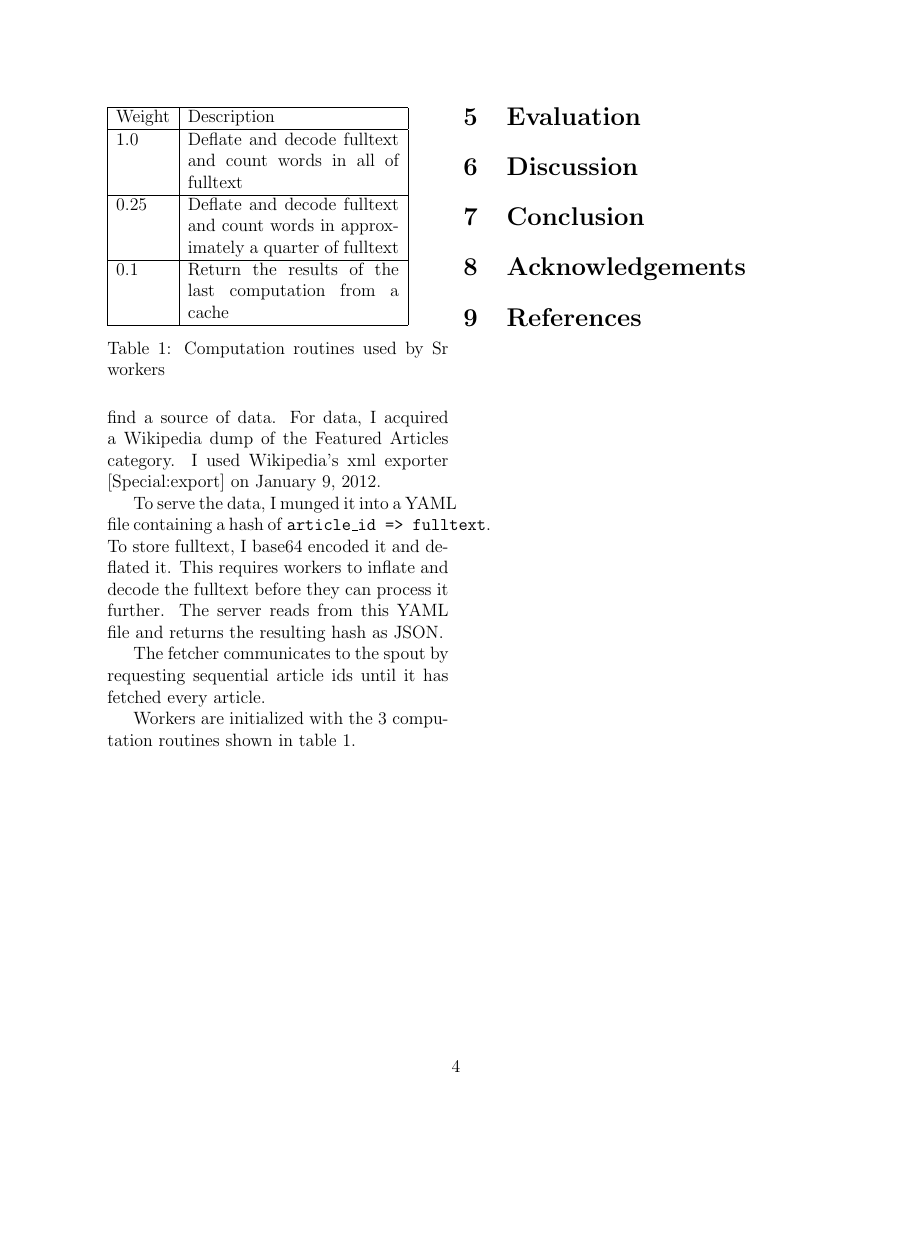
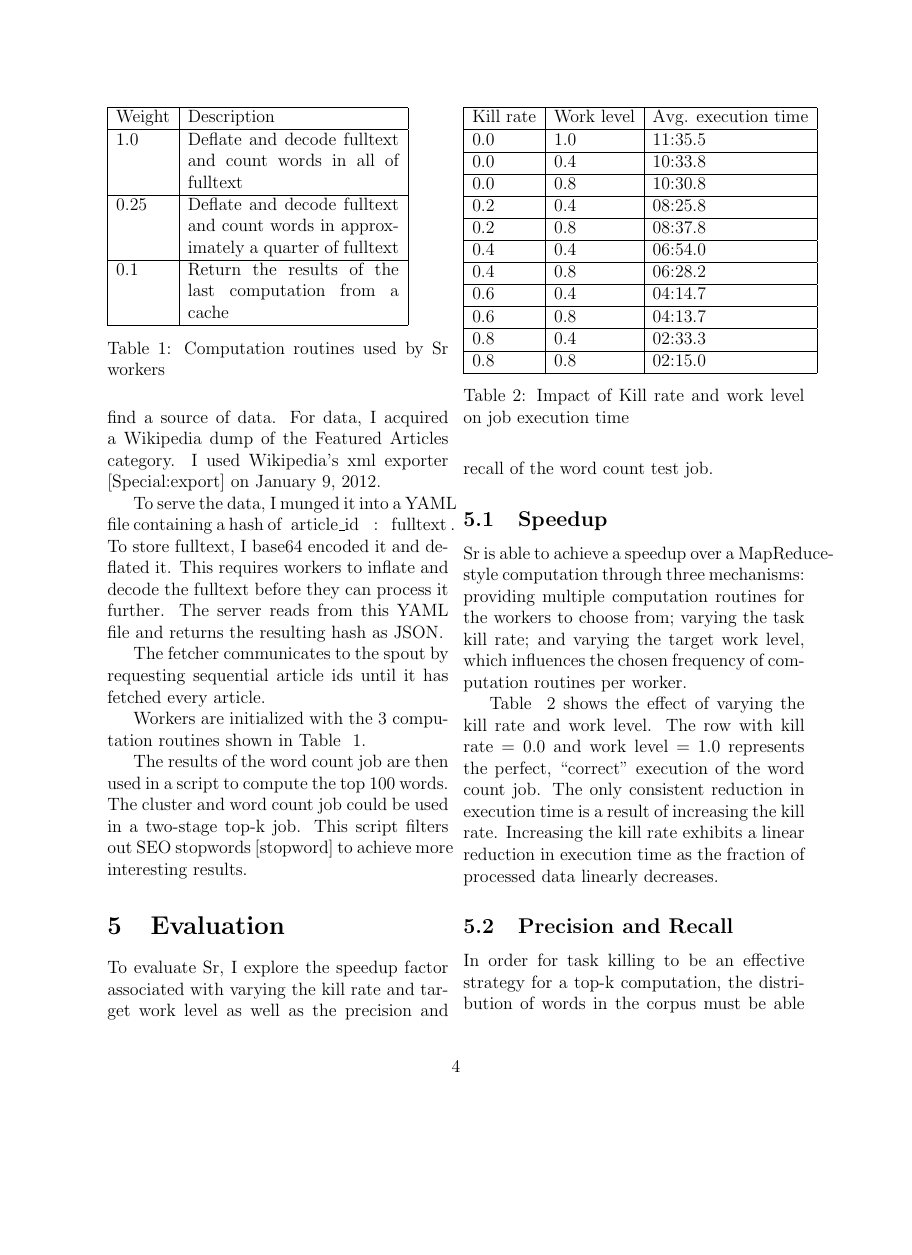
Before and after one commit to bankie606/sr, a LaTeX document (paper/paper.tex): page 4 of 4 before the commit and page 4 of 5 after it, the shorter picture padded with empty space. Compiled offline with pdfLaTeX.

Commit message:
Add start of evaluation section and referencify table and figures

```diff
--- a/paper/paper.tex
+++ b/paper/paper.tex
@@ -1,6 +1,9 @@
 \documentclass[12pt]{article}
 
 \usepackage{fullpage}
+\usepackage{listings}
+\usepackage{graphicx}
+\graphicspath{{images/}}
 
 \title{Sr: Processing Data Streams By Doing Less Work}
 \author{Ryan Lopopolo\\
@@ -101,7 +104,37 @@ Weight & Description \\ \hline
 0.1 & Return the results of the last computation from a cache \\ \hline
 \end{tabular}
 \caption{Computation routines used by Sr workers}
+\label{table:workerTasks}
 \end{table}
-\end{center}
+
+The results of the word count job are then used in a script to compute the top 100 words. The cluster and word count job could be used in a two-stage top-k job. This script filters out SEO stopwords [stopword] to achieve more interesting results.
 
 \section{Evaluation}
+To evaluate Sr, I explore the speedup factor associated with varying the kill rate and target work level as well as the precision and recall of the word count test job.
+\subsection{Speedup}
+Sr is able to achieve a speedup over a MapReduce-style computation through three mechanisms: providing multiple computation routines for the workers to choose from; varying the task kill rate; and varying the target work level, which influences the chosen frequency of computation routines per worker.
+
+Table ~\ref{table:runtime} shows the effect of varying the kill rate and work level. The row with kill rate = 0.0 and work level = 1.0 represents the perfect, “correct” execution of the word count job. The only consistent reduction in execution time is a result of increasing the kill rate. Increasing the kill rate exhibits a linear reduction in execution time as the fraction of processed data linearly decreases.
+
+\begin{table}
+\begin{tabular}{|l|l|l|}
+\hline
+Kill rate & Work level & Avg. execution time \\ \hline
+0.0 & 1.0 & 11:35.5 \\ \hline
+0.0 & 0.4 & 10:33.8 \\ \hline
+0.0 & 0.8 & 10:30.8 \\ \hline
+0.2 & 0.4 & 08:25.8 \\ \hline
+0.2 & 0.8 & 08:37.8 \\ \hline
+0.4 & 0.4 & 06:54.0 \\ \hline
+0.4 & 0.8 & 06:28.2 \\ \hline
+0.6 & 0.4 & 04:14.7 \\ \hline
+0.6 & 0.8 & 04:13.7 \\ \hline
+0.8 & 0.4 & 02:33.3 \\ \hline
+0.8 & 0.8 & 02:15.0 \\ \hline
+\end{tabular}
+\caption{Impact of Kill rate and work level on job execution time}
+\label{table:runtime}
+\end{table}
+
+\subsection{Precision and Recall}
+In order for task killing to be an effective strategy for a top-k computation, the distribution of words in the corpus must be able to sustain data loss. This is the case if the distribution is long-tailed, but is not true if the distribution is uniform.
```
Also changed, not shown: paper/images/f0.5-score.png (added), paper/images/long-tail-ranks.png (added), paper/images/long-tail.png (added), paper/images/top-100-precision.png (added), paper/paper.tex (30 more changed lines).
